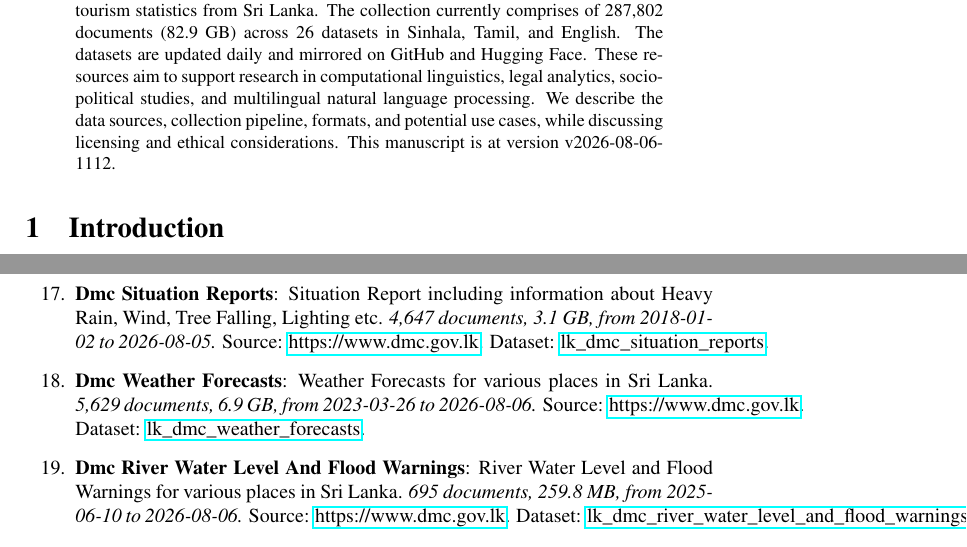
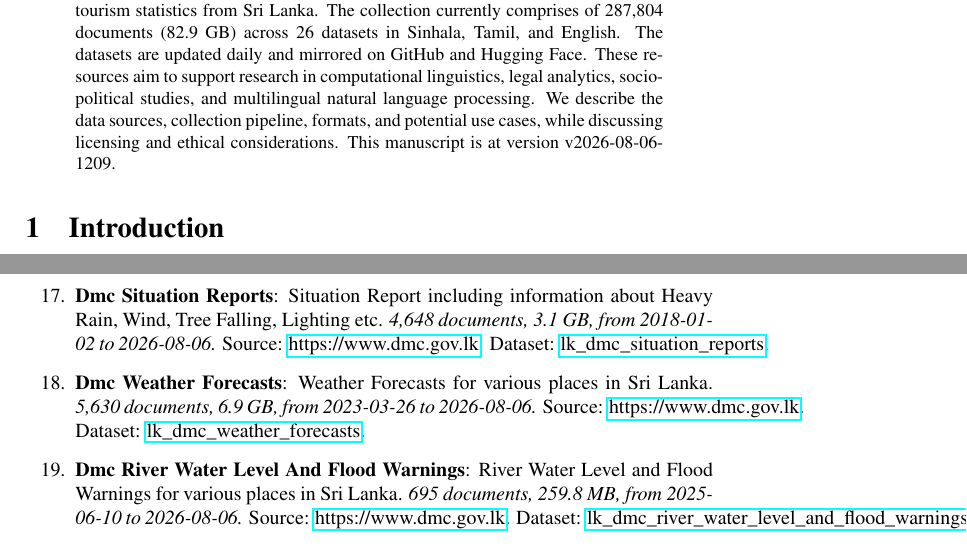
Before and after one commit to nuuuwan/lk_datasets, a LaTeX paper (latex/lk_datasets.tex): two parts of pages 1 and 4 of 7, joined at a grey line, cut so that both start at the same text. Compiled offline with pdfLaTeX; a LaTeX package or settings file that is missing is left out.

Commit message:
🤖 [build.yml] 2026-08-06-0639

```diff
--- a/latex/lk_datasets.tex
+++ b/latex/lk_datasets.tex
@@ -16,7 +16,7 @@
 \normalsize%
 \maketitle%
 \begin{abstract}%
-We present a collection of open, machine-readable document datasets covering parliamentary proceedings, legal judgments, government publications, news, and tourism statistics from Sri Lanka. The collection currently comprises of  287,802  documents (82.9 GB) across 26  datasets in Sinhala, Tamil, and English. The datasets are updated daily and mirrored on GitHub and Hugging Face. These resources aim to support research in computational linguistics, legal analytics, socio-political studies, and multilingual natural language processing. We describe the data sources, collection pipeline, formats, and potential use cases, while discussing licensing and ethical considerations. This manuscript is at version v2026-08-06-1112.%
+We present a collection of open, machine-readable document datasets covering parliamentary proceedings, legal judgments, government publications, news, and tourism statistics from Sri Lanka. The collection currently comprises of  287,804  documents (82.9 GB) across 26  datasets in Sinhala, Tamil, and English. The datasets are updated daily and mirrored on GitHub and Hugging Face. These resources aim to support research in computational linguistics, legal analytics, socio-political studies, and multilingual natural language processing. We describe the data sources, collection pipeline, formats, and potential use cases, while discussing licensing and ethical considerations. This manuscript is at version v2026-08-06-1209.%
 
 %
 \end{abstract}%
@@ -127,9 +127,9 @@ As of v2026-08-06-1112, Sri Lanka Document Datasets
 \item%
 \textbf{Tourism Monthly Reports}: Report on Monthly Tourist Arrivals to Sri Lanka.\textit{ 137 documents, 362.7 MB, from 2015{-}01{-}01 to 2026{-}06{-}01.} Source: multiple sources. Dataset: \href{https://github.com/nuuuwan/lk\_tourism/tree/data\_lk\_tourism\_monthly\_reports/data/lk\_tourism\_monthly\_reports}{lk\_tourism\_monthly\_reports}.%
 \item%
-\textbf{Dmc Situation Reports}: Situation Report including information about Heavy Rain, Wind, Tree Falling, Lighting etc.\textit{ 4,647 documents, 3.1 GB, from 2018{-}01{-}02 to 2026{-}08{-}05.} Source: \href{https://www.dmc.gov.lk}{https://www.dmc.gov.lk}. Dataset: \href{https://github.com/nuuuwan/lk\_dmc/tree/data\_lk\_dmc\_situation\_reports/data/lk\_dmc\_situation\_reports}{lk\_dmc\_situation\_reports}.%
+\textbf{Dmc Situation Reports}: Situation Report including information about Heavy Rain, Wind, Tree Falling, Lighting etc.\textit{ 4,648 documents, 3.1 GB, from 2018{-}01{-}02 to 2026{-}08{-}06.} Source: \href{https://www.dmc.gov.lk}{https://www.dmc.gov.lk}. Dataset: \href{https://github.com/nuuuwan/lk\_dmc/tree/data\_lk\_dmc\_situation\_reports/data/lk\_dmc\_situation\_reports}{lk\_dmc\_situation\_reports}.%
 \item%
-\textbf{Dmc Weather Forecasts}: Weather Forecasts for various places in Sri Lanka.\textit{ 5,629 documents, 6.9 GB, from 2023{-}03{-}26 to 2026{-}08{-}06.} Source: \href{https://www.dmc.gov.lk}{https://www.dmc.gov.lk}. Dataset: \href{https://github.com/nuuuwan/lk\_dmc/tree/data\_lk\_dmc\_weather\_forecasts/data/lk\_dmc\_weather\_forecasts}{lk\_dmc\_weather\_forecasts}.%
+\textbf{Dmc Weather Forecasts}: Weather Forecasts for various places in Sri Lanka.\textit{ 5,630 documents, 6.9 GB, from 2023{-}03{-}26 to 2026{-}08{-}06.} Source: \href{https://www.dmc.gov.lk}{https://www.dmc.gov.lk}. Dataset: \href{https://github.com/nuuuwan/lk\_dmc/tree/data\_lk\_dmc\_weather\_forecasts/data/lk\_dmc\_weather\_forecasts}{lk\_dmc\_weather\_forecasts}.%
 \item%
 \textbf{Dmc River Water Level And Flood Warnings}: River Water Level and Flood Warnings for various places in Sri Lanka.\textit{ 695 documents, 259.8 MB, from 2025{-}06{-}10 to 2026{-}08{-}06.} Source: \href{https://www.dmc.gov.lk}{https://www.dmc.gov.lk}. Dataset: \href{https://github.com/nuuuwan/lk\_dmc/tree/data\_lk\_dmc\_river\_water\_level\_and\_flood\_warnings/data/lk\_dmc\_river\_water\_level\_and\_flood\_warnings}{lk\_dmc\_river\_water\_level\_and\_flood\_warnings}.%
 \item%
```
Also changed, not shown: README.md, latex/lk_datasets.pdf, latex/lk_datasets.tex (2 more changed lines).
